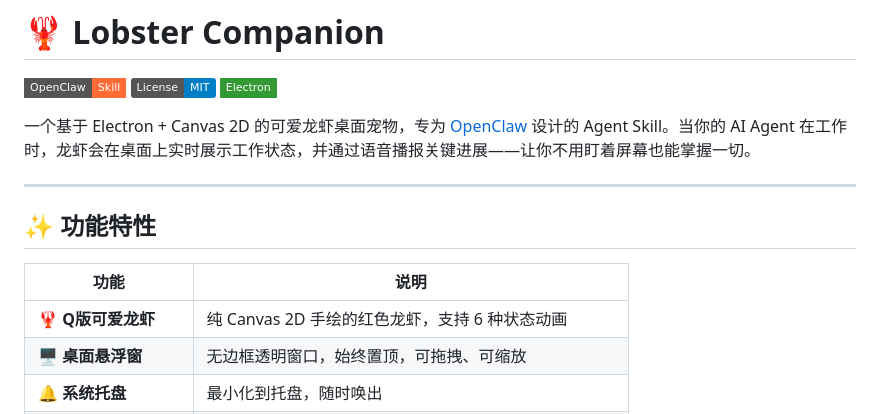
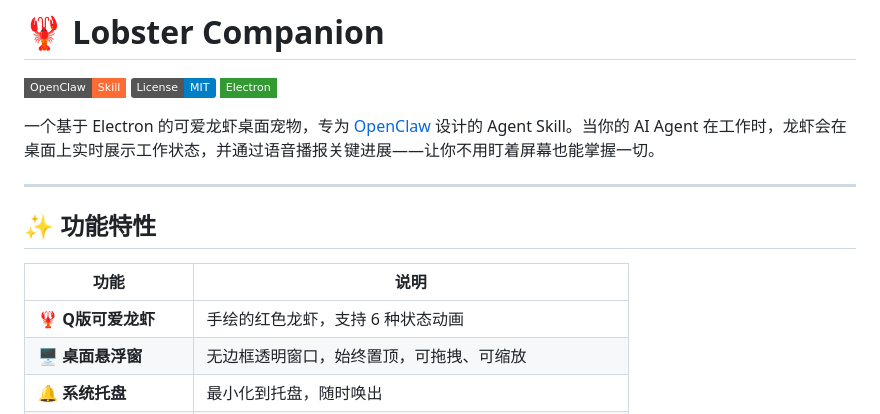
Before and after one commit to L-LesterYu/lobster-companion, a Markdown page: README.md, the part around the change. Rendered like a GitHub page; badges without logos.

```diff
--- a/README.md
+++ b/README.md
@@ -4,7 +4,7 @@
 [![License: MIT](https://img.shields.io/badge/License-MIT-blue.svg)](LICENSE)
 [![Electron](https://img.shields.io/badge/Electron-339933?style=flat-square&logo=electron&logoColor=white)](https://www.electronjs.org/)
 
-一个基于 Electron + Canvas 2D 的可爱龙虾桌面宠物，专为 [OpenClaw](https://openclaw.com) 设计的 Agent Skill。当你的 AI Agent 在工作时，龙虾会在桌面上实时展示工作状态，并通过语音播报关键进展——让你不用盯着屏幕也能掌握一切。
+一个基于 Electron 的可爱龙虾桌面宠物，专为 [OpenClaw](https://openclaw.com) 设计的 Agent Skill。当你的 AI Agent 在工作时，龙虾会在桌面上实时展示工作状态，并通过语音播报关键进展——让你不用盯着屏幕也能掌握一切。
 
 ---
 
@@ -12,7 +12,7 @@
 
 | 功能 | 说明 |
 |------|------|
-| 🦞 **Q版可爱龙虾** | 纯 Canvas 2D 手绘的红色龙虾，支持 6 种状态动画 |
+| 🦞 **Q版可爱龙虾** | 手绘的红色龙虾，支持 6 种状态动画 |
 | 🖥️ **桌面悬浮窗** | 无边框透明窗口，始终置顶，可拖拽、可缩放 |
 | 🔔 **系统托盘** | 最小化到托盘，随时唤出 |
 | 📡 **HTTP API** | 本地 API 端点，接收外部状态推送 |
```
